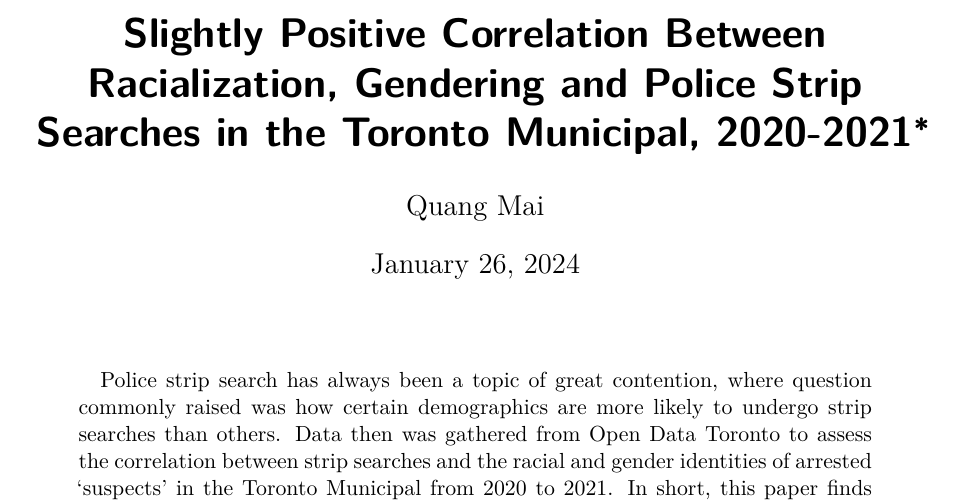
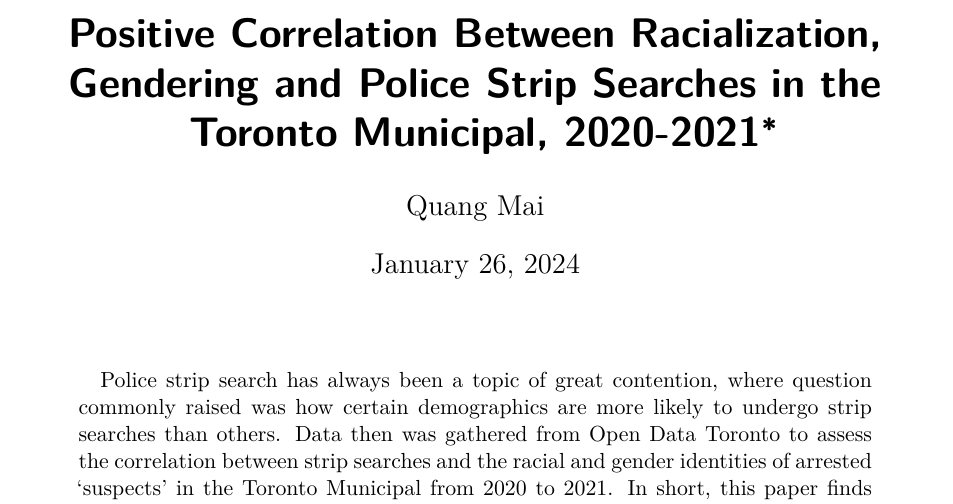
Before and after one commit to ponolite/Police_Arrests_And_Strip_Searches, a Quarto document (outputs/paper/paper.qmd): part of page 1 of 14, cut so that both start at the same text. Rendered offline with R 4.5, knitr and Pandoc in place of Quarto, then LaTeX, with nearby package versions; some code elsewhere in the file could not run offline.

Commit message:
polish titling and finalize paper

```diff
--- a/outputs/paper/paper.qmd
+++ b/outputs/paper/paper.qmd
@@ -1,5 +1,5 @@
 ---
-title: "Slightly Positive Correlation Between Racialization, Gendering and Police Strip Searches in the Toronto Municipal, 2020-2021"
+title: "Positive Correlation Between Racialization, Gendering and Police Strip Searches in the Toronto Municipal, 2020-2021"
 title-block-banner: true
 abstract: "Police strip search has always been a topic of great contention, where question commonly raised was how certain demographics are more likely to undergo strip searches than others. Data then was gathered from Open Data Toronto to assess the correlation between strip searches and the racial and gender identities of arrested 'suspects' in the Toronto Municipal from 2020 to 2021. In short, this paper finds that police strip searches are slightly racialized and gendered, especially towards people of African descent and females within Toronto. This analysis would enable us to rethink the modern form of policing, how it transpires in times of crisis and critically affects people of marginalized identities."
 thanks: "Code and data are available at: https://github.com/ponolite/Police_Arrests_and_Strip_Searches/tree/main"
```
Also changed, not shown: README.md.
